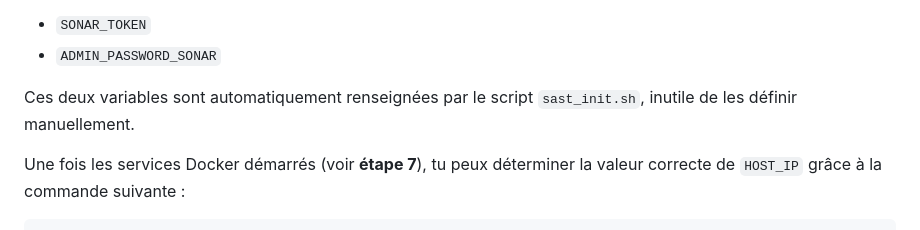
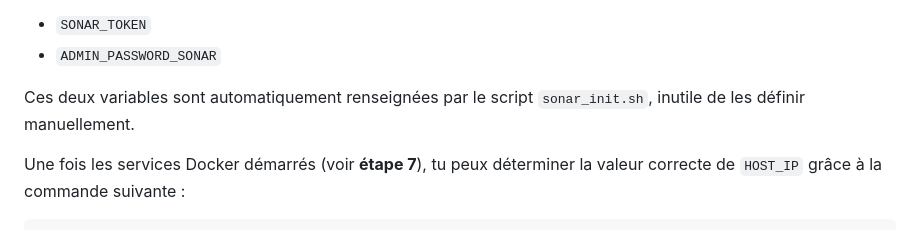
Before and after one commit to Oshimo19/RGPDappRep, a Markdown page: README.md, the part around the change. Drawn GitHub-style.

```diff
--- a/README.md
+++ b/README.md
@@ -94,7 +94,7 @@ Remplir à la main les variables sensibles, à l’exception de :
 - `SONAR_TOKEN`
 - `ADMIN_PASSWORD_SONAR`
 
-Ces deux variables sont automatiquement renseignées par le script `sast_init.sh`, inutile de les définir manuellement.
+Ces deux variables sont automatiquement renseignées par le script `sonar_init.sh`, inutile de les définir manuellement.
 
 Une fois les services Docker démarrés (voir **étape 7**), tu peux déterminer la valeur correcte de `HOST_IP` grâce à la commande suivante :
 
```
